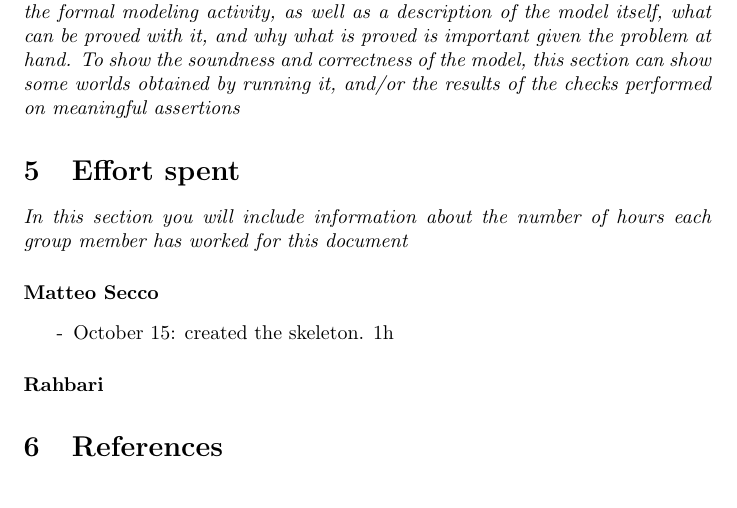
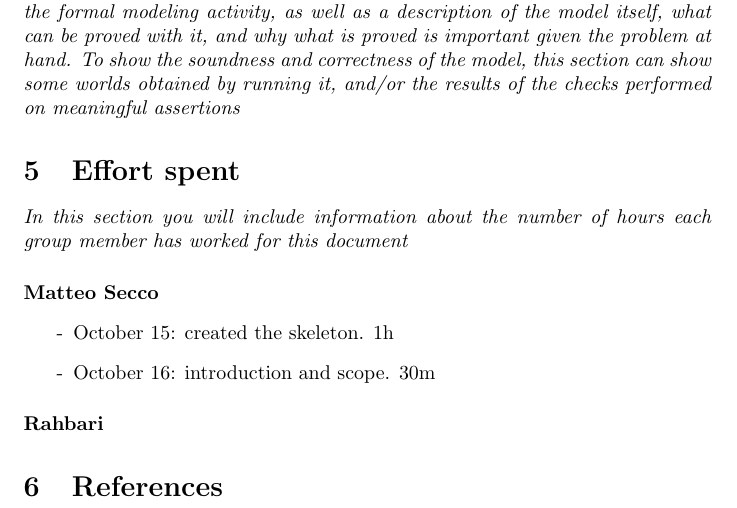
Before and after one commit to University-Projects-Secco/RahbariSecco, a LaTeX document (RASD/RASD-Skeleton.tex): part of page 5 of 5, cut so that both start at the same text. Compiled offline with pdfLaTeX.

Commit message:
Marked working time

```diff
--- a/RASD/RASD-Skeleton.tex
+++ b/RASD/RASD-Skeleton.tex
@@ -55,6 +55,7 @@ Finally, the application must allow both autorities and citizens to analyze the
 	\paragraph{Matteo Secco}
 		\begin{list}{-}{}
 			\item October 15: created the skeleton. 1h
+			\item October 16: introduction and scope. 30m
 		\end{list}
 	\paragraph{Rahbari}
 \section{References}
```
